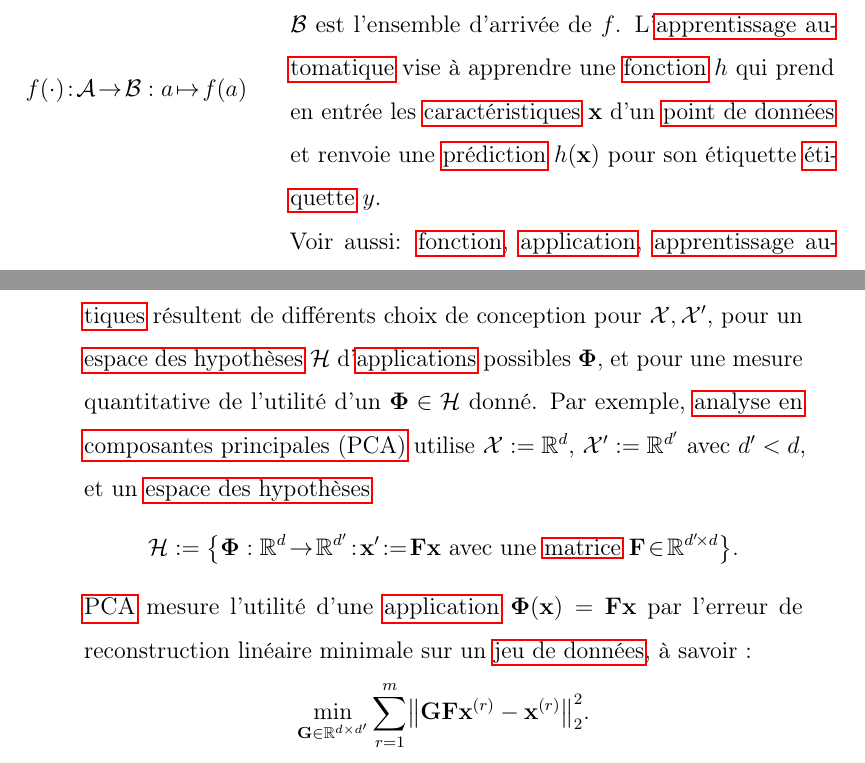
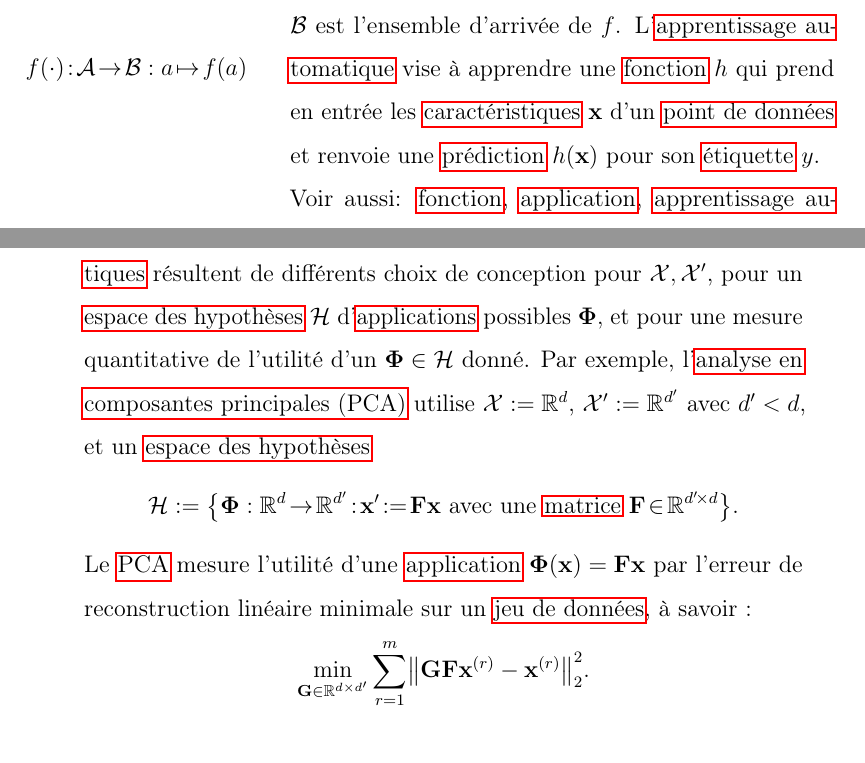
Before and after one commit to AaltoDictionaryofML/AaltoDictionaryofML.github.io, a LaTeX document (translations/fr/ADictML_French.tex, which reads translations/fr/ADictML_Glossary_French.tex, translations/fr/ListSymbols_French.tex): two parts of pages 4 and 26 of 144, joined at a grey line, cut so that both start at the same text. Compiled offline with pdfLaTeX.

Commit message:
Updates from Overleaf

```diff
--- a/translations/fr/ADictML_Glossary_French.tex
+++ b/translations/fr/ADictML_Glossary_French.tex
@@ -32,7 +32,7 @@
 
 \newglossaryentry{ml}
 {name={apprentissage automatique (ou apprentissage machine)},
-	description={L’\index{apprentissage automatique} \gls{ml} vise à prédire une \gls{label} à partir des \glspl{feature} d’un \gls{datapoint}. Les méthodes d’apprentissage automatique réalisent cela en apprenant une \gls{hypothesis} (ou \gls{model}) issue d’un \gls{hypospace} par la minimisation d’une \gls{lossfunc} \cite{MLBasics,HastieWainwrightBook}. Une formulation précise de ce principe est donnée par le \gls{erm}. Les différentes méthodes d’apprentissage automatique sont obtenues par divers choix pour les \glspl{datapoint} (leurs \glspl{feature} et leur \gls{label}), le \gls{model} et la \gls{lossfunc} \cite[Ch. 3]{MLBasics}.
+	description={L’\index{apprentissage automatique} \gls{ml} vise à prédire une \gls{label} à partir des \glspl{feature} d’un \gls{datapoint}. Les méthodes d’apprentissage automatique réalisent cela en apprenant une \gls{hypothesis} (ou \gls{model}) issue d’un \gls{hypospace} par la minimisation d’une \gls{lossfunc} \cite{MLBasics,HastieWainwrightBook}. Une formulation précise de ce principe est donnée par la \gls{erm}. Les différentes méthodes d’apprentissage automatique sont obtenues par divers choix pour les \glspl{datapoint} (leurs \glspl{feature} et leur \gls{label}), le \gls{model} et la \gls{lossfunc} \cite[Ch. 3]{MLBasics}.
 		\\
 		Voir aussi: \gls{label}, \gls{feature}, \gls{datapoint}, \gls{hypothesis}, \gls{hypospace}, \gls{model}, \gls{lossfunc}, \gls{erm}.},
 	first={apprentissage automatique}, text={apprentissage automatique}
@@ -1968,14 +1968,14 @@
 		Différentes méthodes d'apprentissage de \glspl{feature} résultent de différents choix de conception pour
 		$\featurespace, \featurespace'$, pour un \gls{hypospace} $\hypospace$
 		d'\glspl{map} possibles $\featuremapvec$, et pour une mesure quantitative
-		de l’utilité d’un $\featuremapvec \in \hypospace$ donné. Par exemple, \gls{pca}
+		de l’utilité d’un $\featuremapvec \in \hypospace$ donné. Par exemple, l'\gls{pca}
 		utilise $\featurespace \defeq \mathbb{R}^{\dimlocalmodel}$, $\featurespace' \defeq \mathbb{R}^{\dimlocalmodel'}$
 		avec $\dimlocalmodel' < \dimlocalmodel$, et un \gls{hypospace}
 		$$
 		\hypospace\defeq \big\{ \featuremapvec: \mathbb{R}^{\dimlocalmodel}
 		\!\rightarrow\! \mathbb{R}^{\dimlocalmodel'}\!:\!\featurevec'\!\defeq\!\mF \featurevec \mbox{ avec une \gls{matrix} } \mF \!\in\! \mathbb{R}^{\dimlocalmodel' \!\times \dimlocalmodel} \big\}.
 		$$
-		\gls{pca} mesure l'utilité d'une \gls{map} $\featuremapvec(\featurevec)= \mF \featurevec$
+		Le \gls{pca} mesure l'utilité d'une \gls{map} $\featuremapvec(\featurevec)= \mF \featurevec$
 		par l’erreur de reconstruction linéaire minimale sur un \gls{dataset}, à savoir :
 		$$
 		\min_{\mG \in \mathbb{R}^{\dimlocalmodel \!\!\!\times \dimlocalmodel'}} \sum_{\sampleidx=1}^{\samplesize} \normgeneric{\mG \mF \featurevec^{(\sampleidx)} - \featurevec^{(\sampleidx)}}{2}^{2}.
@@ -4175,7 +4175,7 @@ Voir aussi : \gls{ml}, \gls{model}, \gls{data}.},
 		Pour étudier rigoureusement les algorithmes, on peut les représenter (ou les approximer) par différentes structures mathématiques \cite{Sipser2013}.
 		Une approche consiste à représenter un algorithme comme un ensemble d’exécutions possibles. Chaque exécution individuelle est alors une séquence de la forme $${\rm input}, s_1, s_2, \ldots, s_T, {\rm output}.$$
 		Cette séquence commence par une entrée et progresse par des étapes intermédiaires jusqu’à la délivrance d’une sortie.
-		IL est crucial de retenir qu'un algorithme englobe plus qu’une simple fonction de l’entrée vers la sortie ; il inclut aussi les étapes intermédiaires de calcul $s_1, \ldots, s_T$.
+		Il est crucial de retenir qu'un algorithme englobe plus qu’une simple fonction de l’entrée vers la sortie ; il inclut aussi les étapes intermédiaires de calcul $s_1, \ldots, s_T$.
 		\\
 		Voir aussi: \gls{linmodel}, \gls{trainset}, \glspl{modelparam}, \gls{gradstep}, \gls{model}, \gls{stochastic}.},
 	first={algorithme},
--- a/translations/fr/ListSymbols_French.tex
+++ b/translations/fr/ListSymbols_French.tex
@@ -33,7 +33,7 @@
 		Une \gls{function} (ou \gls{map}) d'un ensemble $\mathcal{A}$ dans un ensemble $\mathcal{B}$, qui associe à chaque entrée
 		$a \in \mathcal{A}$ une image bien définie $f(a) \in \mathcal{B}$.
 		L'ensemble $\mathcal{A}$ est le domaine de définition de la \gls{function} $f$ et l'ensemble $\mathcal{B}$ est l'ensemble d'arrivée de $f$. L'\gls{ml} vise à apprendre une \gls{function} $\hypothesis$ qui prend en entrée les \glspl{feature}
-		$\featurevec$ d'un \gls{datapoint} et renvoie une \gls{prediction} $\hypothesis(\featurevec)$ pour son étiquette \gls{label} $\truelabel$.
+		$\featurevec$ d'un \gls{datapoint} et renvoie une \gls{prediction} $\hypothesis(\featurevec)$ pour son \gls{label} $\truelabel$.
 		\\ Voir aussi: \gls{function}, \gls{map}, \gls{ml}, \gls{hypothesis}, \gls{feature}, \gls{datapoint}, \gls{prediction}, \gls{label}.} \nonumber \\[2mm] \hline \nonumber\\[-5mm]
 	&\operatorname{epi}(f)  & \quad & \parbox{.70\textwidth}{L' \gls{epigraph} d'une \gls{function} à valeurs réelles
 		$f: \mathbb{R}^{\featuredim}\rightarrow \mathbb{R}$.
```
